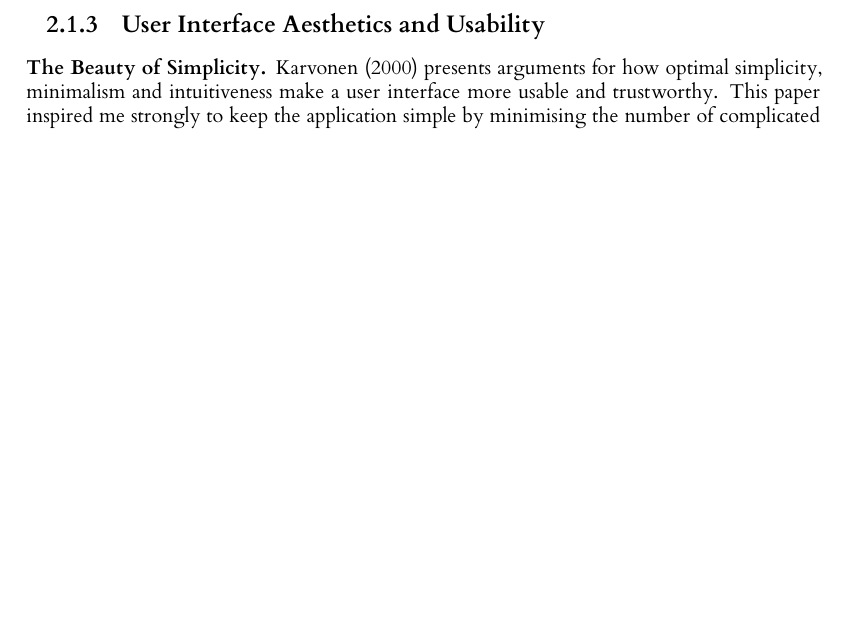
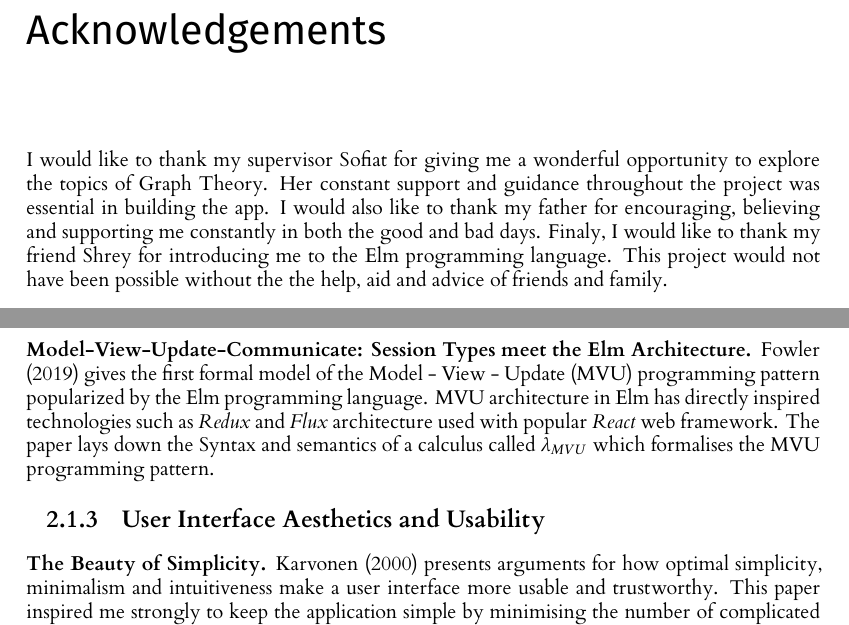
Before and after one commit to FatmaSayegh/Level4Report, a LaTeX thesis (Report/dissertationReport.tex, which reads Report/Include/Background.tex): part of page 9 of 56 before the commit and two parts of pages 3 and 10 of 57 after it, the two joined at a grey line, cut at the place of the change, the shorter picture padded with empty space. Compiled offline with XeLaTeX; a missing font is replaced by an installed copy or a similar font.

Commit message:
dissertation editing

```diff
--- a/Report/Include/Background.tex
+++ b/Report/Include/Background.tex
@@ -48,6 +50,15 @@ small applications and gradually moves to the management projects of
 considerable size. It acts as a bridge between functional programming and
 front-end design; it also covers into front-end design recipes; for example how
 to implement a single page application.
+
+\subsubsection{Model-View-Update-Communicate: Session Types meet the Elm Architecture.}
+\cite{FowlerElm} gives the first formal model of the Model - View - Update
+(MVU) programming pattern popularized by the Elm programming language. MVU
+architecture in Elm has directly inspired technologies such as \emph{Redux} and
+\emph{Flux} architecture used with popular \emph{React} web framework. The
+paper lays down the Syntax and semantics of a calculus called $\lambda_{MVU}$
+which formalises the MVU programming pattern.
+
 
 \subsection{User Interface Aesthetics and Usability}
 \subsubsection{The Beauty of Simplicity.}
--- a/Report/dissertationReport.tex
+++ b/Report/dissertationReport.tex
@@ -25,6 +25,17 @@
 \input{Include/abstract}
 \end{abstract}
 
+\renewcommand{\abstractname}{Acknowledgements}
+\begin{abstract}
+ I would like to thank my supervisor Sofiat for giving me a wonderful
+    opportunity to explore the topics of Graph Theory. Her constant support and
+    guidance throughout the project was essential in building the app. I would
+    also like to thank my father for encouraging, believing and supporting me
+    constantly in both the good and bad days. Finaly, I would like to thank my
+    friend Shrey for introducing me to the Elm programming language. This
+    project would not have been possible without the the help, aid and advice
+    of friends and family.
+\end{abstract}
 %==============================================================================
 
 % EDUCATION REUSE CONSENT FORM
```
Also changed, not shown: Report/Include/Implementation.tex (+23 -18 lines), Report/l4proj.bib (+11 -0 lines), Report/Include/Background.tex (10 more changed lines), Report/dissertationReport.tex (2 more changed lines).
